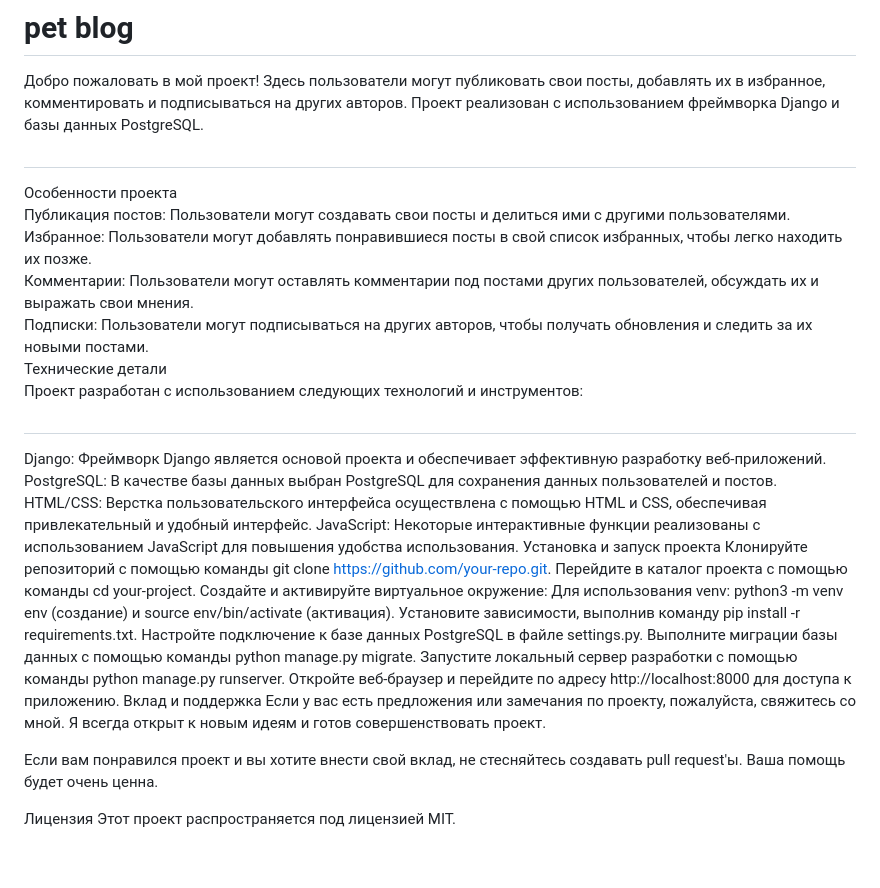
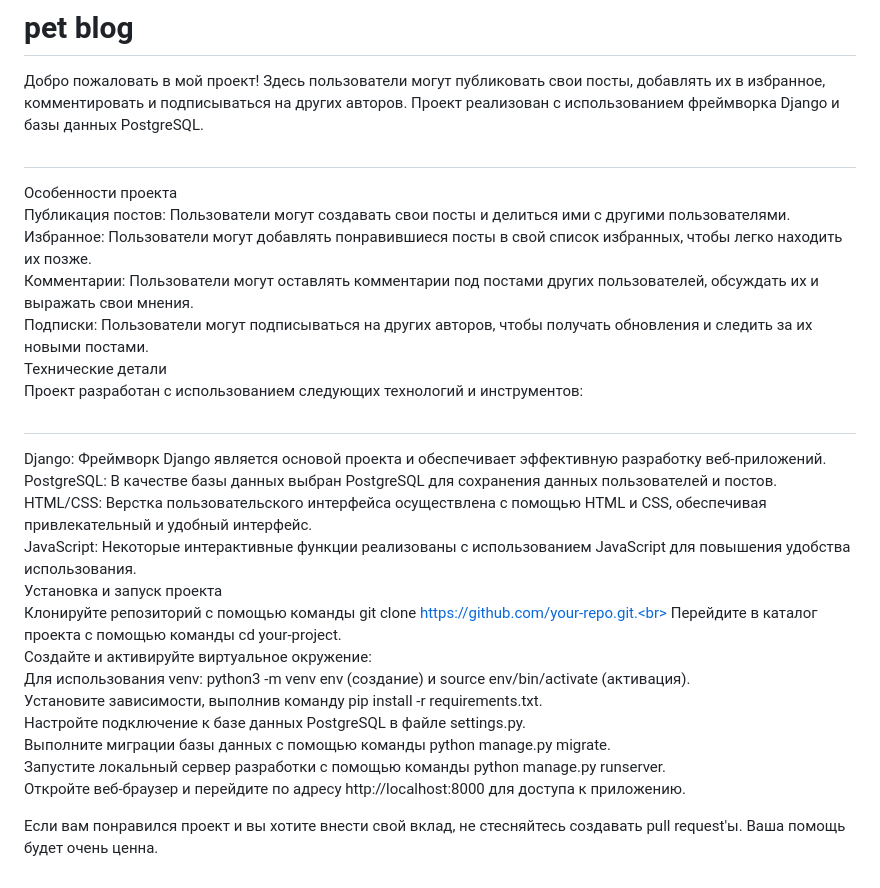
Before and after one commit to Teijio/p8_pet_blog, a Markdown page: README.md, the part around the change. GitHub-like rendering.

```diff
--- a/README.md
+++ b/README.md
@@ -1,7 +1,7 @@
 # pet blog
 Добро пожаловать в мой проект! Здесь пользователи могут публиковать свои посты, добавлять их в избранное, комментировать и подписываться на других авторов. Проект реализован с использованием фреймворка Django и базы данных PostgreSQL.
 
-##
+#
 Особенности проекта<br>
 Публикация постов: Пользователи могут создавать свои посты и делиться ими с другими пользователями.<br>
 Избранное: Пользователи могут добавлять понравившиеся посты в свой список избранных, чтобы легко находить их позже.<br>
@@ -9,25 +9,21 @@
 Подписки: Пользователи могут подписываться на других авторов, чтобы получать обновления и следить за их новыми постами.<br>
 Технические детали<br>
 Проект разработан с использованием следующих технологий и инструментов:<br>
-##
-Django: Фреймворк Django является основой проекта и обеспечивает эффективную разработку веб-приложений.
-PostgreSQL: В качестве базы данных выбран PostgreSQL для сохранения данных пользователей и постов.
-HTML/CSS: Верстка пользовательского интерфейса осуществлена с помощью HTML и CSS, обеспечивая привлекательный и удобный интерфейс.
-JavaScript: Некоторые интерактивные функции реализованы с использованием JavaScript для повышения удобства использования.
-Установка и запуск проекта
-Клонируйте репозиторий с помощью команды git clone https://github.com/your-repo.git.
-Перейдите в каталог проекта с помощью команды cd your-project.
-Создайте и активируйте виртуальное окружение:
-Для использования venv: python3 -m venv env (создание) и source env/bin/activate (активация).
-Установите зависимости, выполнив команду pip install -r requirements.txt.
-Настройте подключение к базе данных PostgreSQL в файле settings.py.
-Выполните миграции базы данных с помощью команды python manage.py migrate.
-Запустите локальный сервер разработки с помощью команды python manage.py runserver.
-Откройте веб-браузер и перейдите по адресу http://localhost:8000 для доступа к приложению.
-Вклад и поддержка
-Если у вас есть предложения или замечания по проекту, пожалуйста, свяжитесь со мной. Я всегда открыт к новым идеям и готов совершенствовать проект.
+#
+Django: Фреймворк Django является основой проекта и обеспечивает эффективную разработку веб-приложений.<br>
+PostgreSQL: В качестве базы данных выбран PostgreSQL для сохранения данных пользователей и постов.<br>
+HTML/CSS: Верстка пользовательского интерфейса осуществлена с помощью HTML и CSS, обеспечивая привлекательный и удобный интерфейс.<br>
+JavaScript: Некоторые интерактивные функции реализованы с использованием JavaScript для повышения удобства использования.<br>
+Установка и запуск проекта<br>
+Клонируйте репозиторий с помощью команды git clone https://github.com/your-repo.git.<br>
+Перейдите в каталог проекта с помощью команды cd your-project.<br>
+Создайте и активируйте виртуальное окружение:<br>
+Для использования venv: python3 -m venv env (создание) и source env/bin/activate (активация).<br>
+Установите зависимости, выполнив команду pip install -r requirements.txt.<br>
+Настройте подключение к базе данных PostgreSQL в файле settings.py.<br>
+Выполните миграции базы данных с помощью команды python manage.py migrate.<br>
+Запустите локальный сервер разработки с помощью команды python manage.py runserver.<br>
+Откройте веб-браузер и перейдите по адресу http://localhost:8000 для доступа к приложению.<br>
+
 
 Если вам понравился проект и вы хотите внести свой вклад, не стесняйтесь создавать pull request'ы. Ваша помощь будет очень ценна.
-
-Лицензия
-Этот проект распространяется под лицензией MIT.
```
